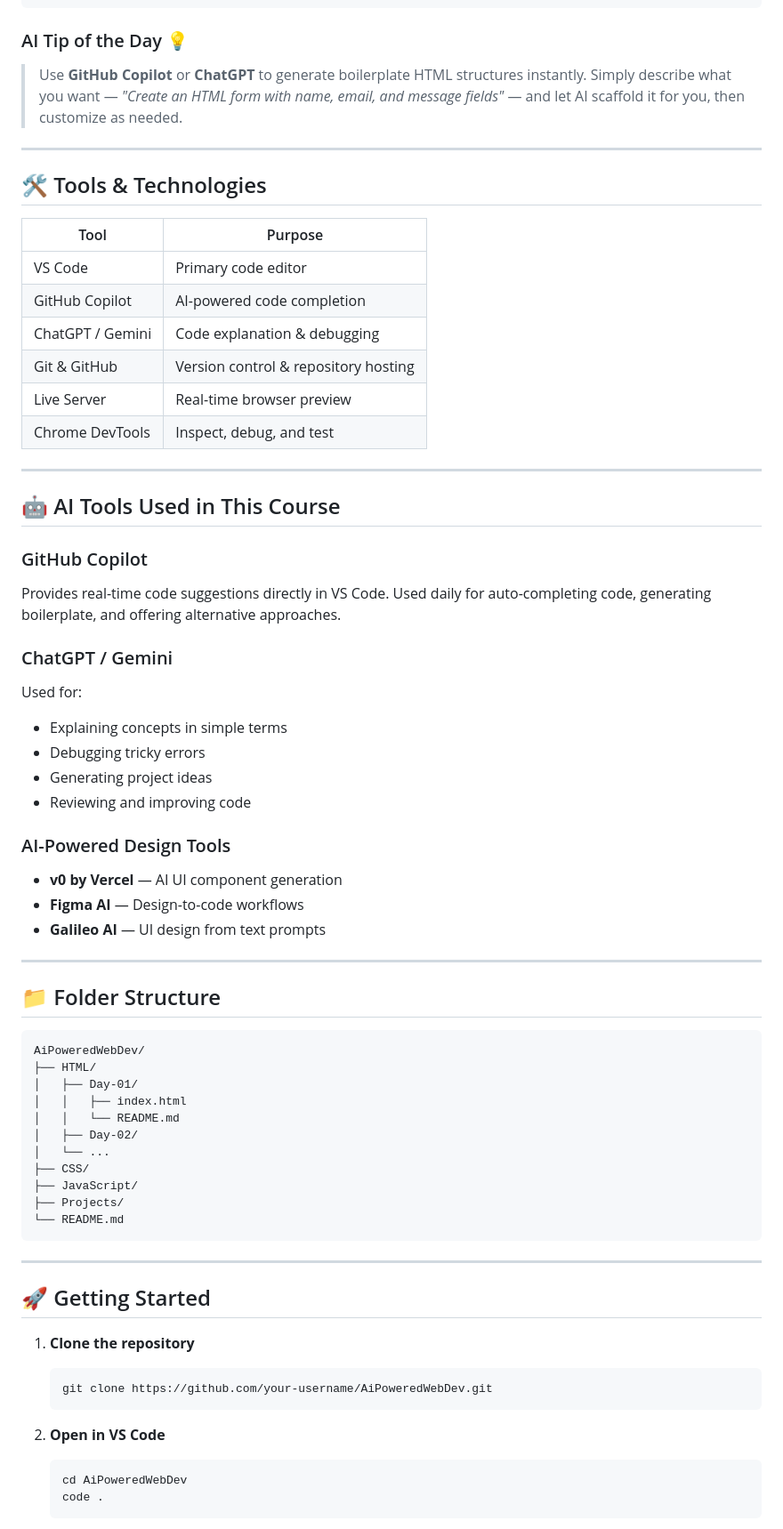
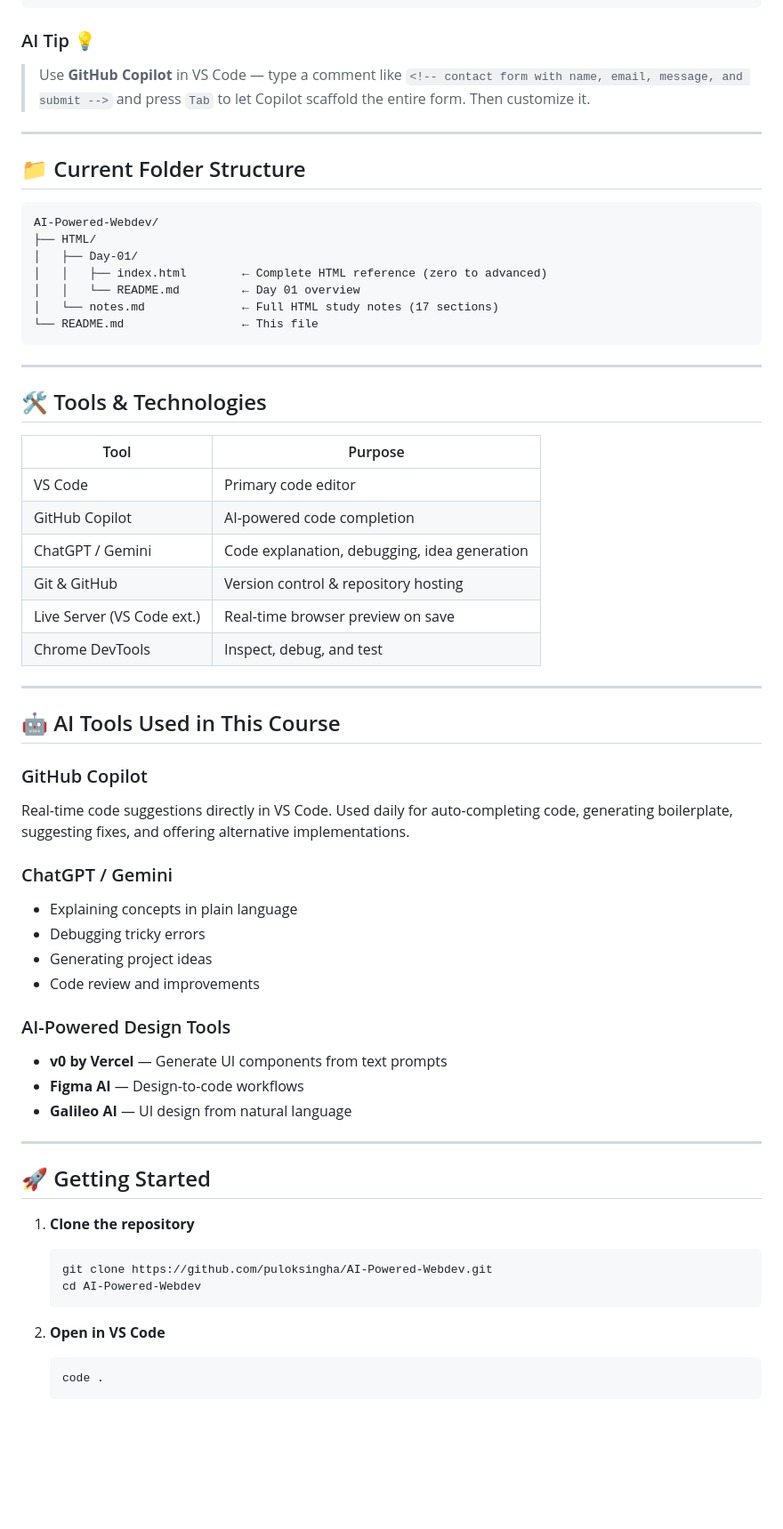
Before and after one commit to puloksingha/AI-Powered-Webdev, a Markdown page: README.md, the part around one of its changes. Shown at 89% size. GitHub-like rendering; blank space fills up the shorter version.

````diff
--- a/README.md
+++ b/README.md
@@ -75,9 +122,23 @@ Whether you're a beginner or an experienced developer looking to leverage AI in
 </html>
 ```
 
-### AI Tip of the Day 💡
+### AI Tip 💡
 
-> Use **GitHub Copilot** or **ChatGPT** to generate boilerplate HTML structures instantly. Simply describe what you want — _"Create an HTML form with name, email, and message fields"_ — and let AI scaffold it for you, then customize as needed.
+> Use **GitHub Copilot** in VS Code — type a comment like `<!-- contact form with name, email, message, and submit -->` and press `Tab` to let Copilot scaffold the entire form. Then customize it.
+
+---
+
+## 📁 Current Folder Structure
+
+```
+AI-Powered-Webdev/
+├── HTML/
+│   ├── Day-01/
+│   │   ├── index.html        ← Complete HTML reference (zero to advanced)
+│   │   └── README.md         ← Day 01 overview
+│   └── notes.md              ← Full HTML study notes (17 sections)
+└── README.md                 ← This file
+```
 
 ---
 
@@ -87,9 +148,9 @@ Whether you're a beginner or an experienced developer looking to leverage AI in
 |------|---------|
 | VS Code | Primary code editor |
 | GitHub Copilot | AI-powered code completion |
-| ChatGPT / Gemini | Code explanation & debugging |
+| ChatGPT / Gemini | Code explanation, debugging, idea generation |
 | Git & GitHub | Version control & repository hosting |
-| Live Server | Real-time browser preview |
+| Live Server (VS Code ext.) | Real-time browser preview on save |
 | Chrome DevTools | Inspect, debug, and test |
 
 ---
@@ -97,37 +158,18 @@ Whether you're a beginner or an experienced developer looking to leverage AI in
 ## 🤖 AI Tools Used in This Course
 
 ### GitHub Copilot
-Provides real-time code suggestions directly in VS Code. Used daily for auto-completing code, generating boilerplate, and offering alternative approaches.
+Real-time code suggestions directly in VS Code. Used daily for auto-completing code, generating boilerplate, suggesting fixes, and offering alternative implementations.
 
 ### ChatGPT / Gemini
-Used for:
-- Explaining concepts in simple terms
+- Explaining concepts in plain language
 - Debugging tricky errors
 - Generating project ideas
-- Reviewing and improving code
+- Code review and improvements
 
 ### AI-Powered Design Tools
-- **v0 by Vercel** — AI UI component generation
+- **v0 by Vercel** — Generate UI components from text prompts
 - **Figma AI** — Design-to-code workflows
-- **Galileo AI** — UI design from text prompts
-
----
-
-## 📁 Folder Structure
-
-```
-AiPoweredWebDev/
-├── HTML/
-│   ├── Day-01/
-│   │   ├── index.html
-│   │   └── README.md
-│   ├── Day-02/
-│   └── ...
-├── CSS/
-├── JavaScript/
-├── Projects/
-└── README.md
-```
+- **Galileo AI** — UI design from natural language
 
 ---
 
@@ -135,12 +177,12 @@ AiPoweredWebDev/
 
 1. **Clone the repository**
    ```bash
-   git clone https://github.com/your-username/AiPoweredWebDev.git
+   git clone https://github.com/puloksingha/AI-Powered-Webdev.git
+   cd AI-Powered-Webdev
    ```
 
 2. **Open in VS Code**
    ```bash
-   cd AiPoweredWebDev
    code .
    ```
 
````
Also changed, not shown: other parts of README.md (+104 -50 lines).
